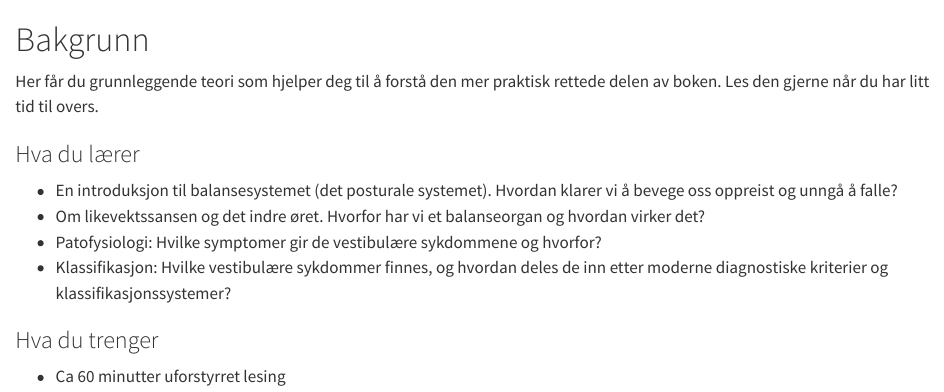
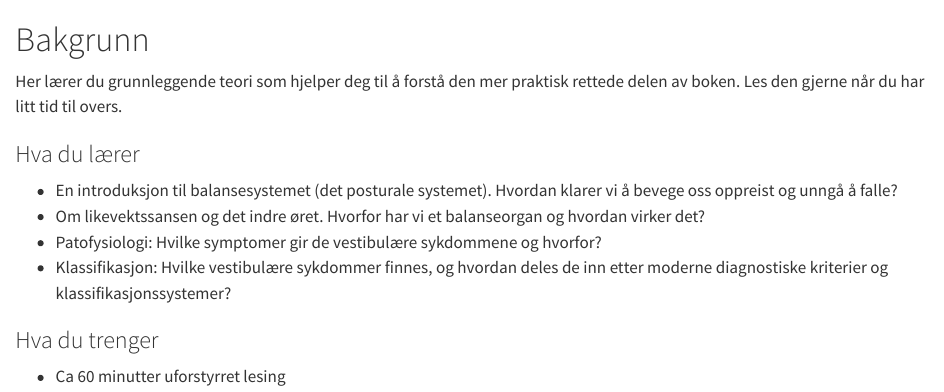
Before and after one commit to frkrgp/svimmelhet, a Quarto document (bakgrunn.qmd): the page in a window 1100 px wide, from its top. Rendered offline with R 4.5, knitr and Pandoc in place of Quarto, with nearby package versions.

Commit message:
Revision 1

```diff
--- a/bakgrunn.qmd
+++ b/bakgrunn.qmd
@@ -1,6 +1,6 @@
 # Bakgrunn
 
-Her får du grunnleggende teori som hjelper deg til å forstå den mer praktisk rettede delen av boken. Les den gjerne når du har litt tid til overs.
+Her lærer du grunnleggende teori som hjelper deg til å forstå den mer praktisk rettede delen av boken. Les den gjerne når du har litt tid til overs.
 
 ### Hva du lærer
 
```
